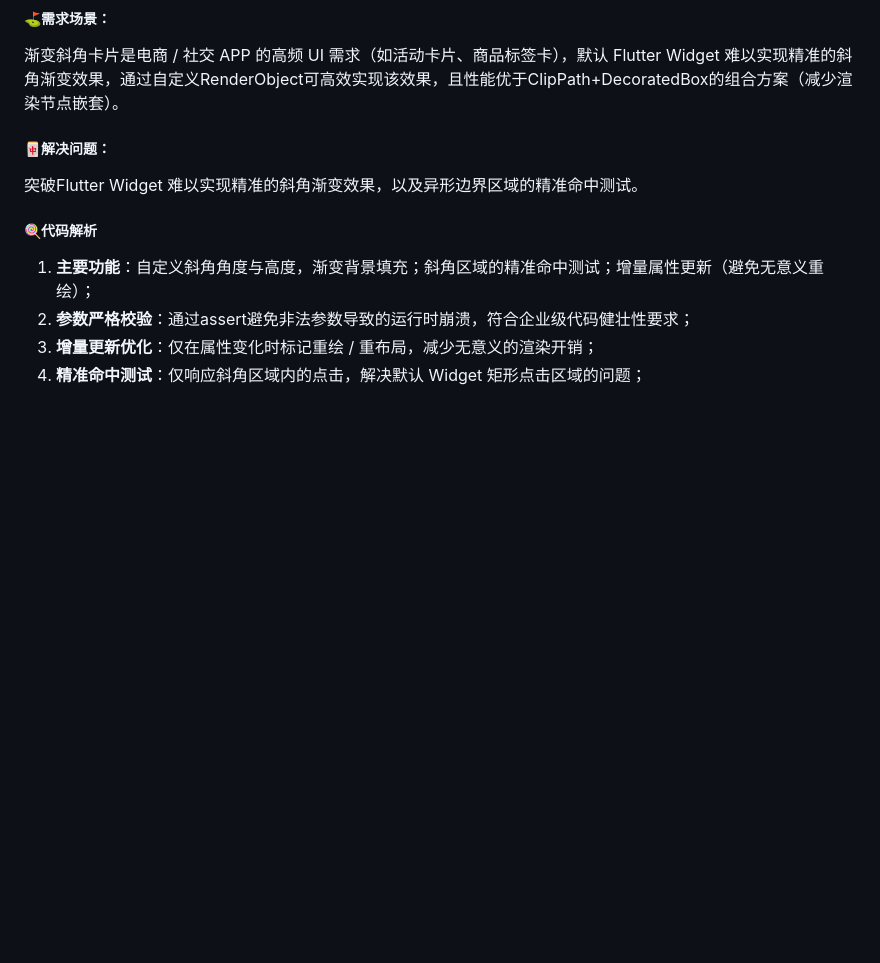
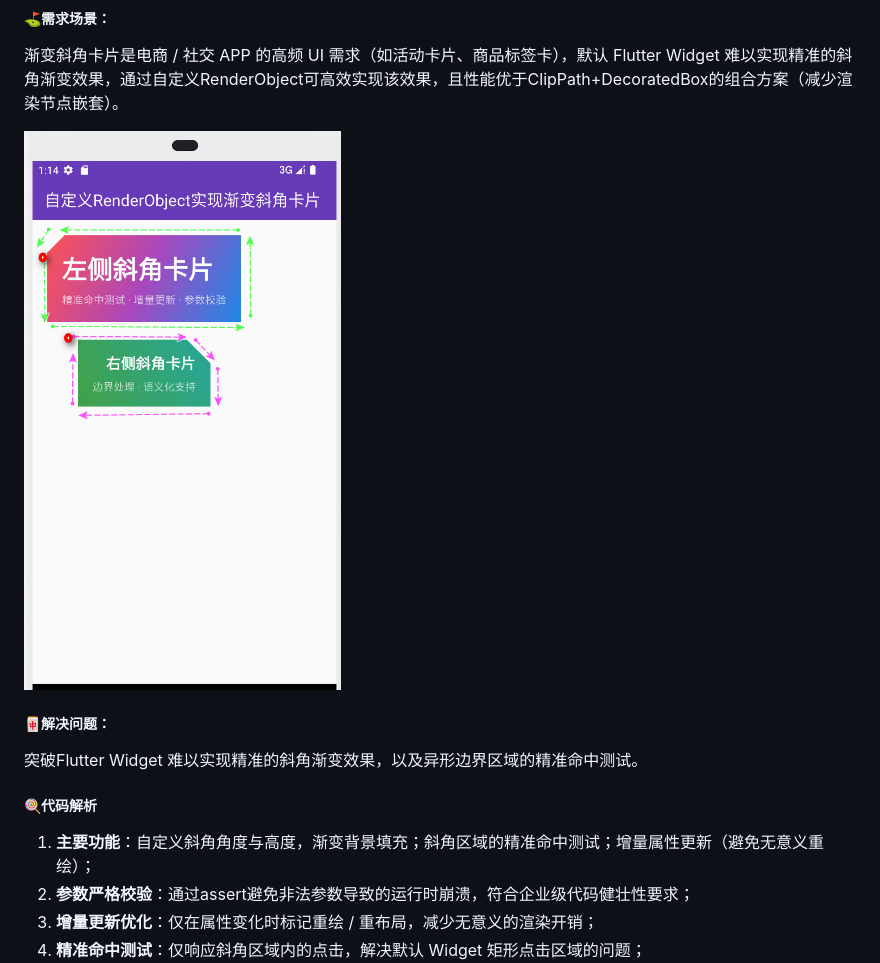
Before and after one commit to Jesen0823/flutter_custom_and_mix, a Markdown page: README.md, the part around the change. GitHub-like rendering; pictures changed too: assets/images/gradient_diagonal.jpg (added); blank space fills up the shorter version.

Commit message:
[Fixed][render_object] Recode 'custom_gradient_diagonal_card' and optimized performance.

```diff
--- a/README.md
+++ b/README.md
@@ -233,6 +233,8 @@ Flutter 中RenderObject的performLayout()方法遵循局部坐标系规则，核
 
 渐变斜角卡片是电商 / 社交 APP 的高频 UI 需求（如活动卡片、商品标签卡），默认 Flutter Widget 难以实现精准的斜角渐变效果，通过自定义RenderObject可高效实现该效果，且性能优于ClipPath+DecoratedBox的组合方案（减少渲染节点嵌套）。
 
+<img src="./assets/images/gradient_diagonal.jpg" alt="gradient_diagonal" style="zoom:50%;" />
+
 ##### 🀄解决问题：
 
 突破Flutter Widget 难以实现精准的斜角渐变效果，以及异形边界区域的精准命中测试。
```
Also changed, not shown: 4 other files.
